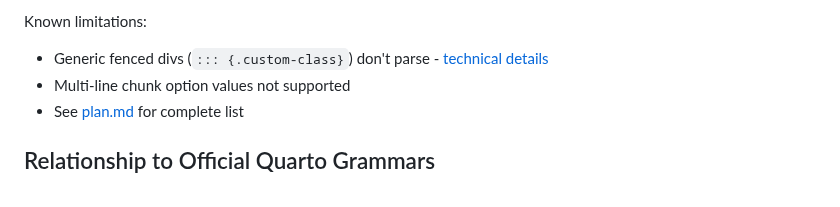
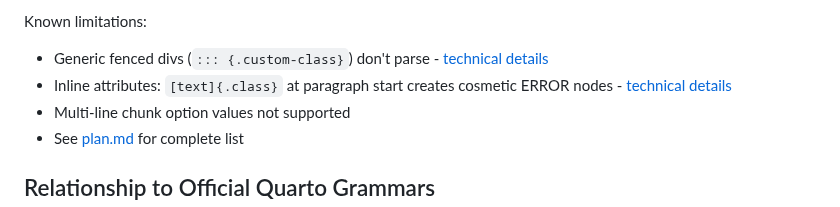
Before and after one commit to ck37/tree-sitter-quarto, a Markdown page: README.md, the part around the change. Rendered like a GitHub page.

```diff
--- a/README.md
+++ b/README.md
@@ -59,6 +59,7 @@ Fully implemented:
 Known limitations:
 
 - Generic fenced divs (`::: {.custom-class}`) don't parse - [technical details](./docs/generic-fenced-div-limitation.md)
+- Inline attributes: `[text]{.class}` at paragraph start creates cosmetic ERROR nodes - [technical details](./docs/inline-attributes-known-issues.md)
 - Multi-line chunk option values not supported
 - See [plan.md](./docs/plan.md) for complete list
 
```
Also changed, not shown: docs/inline-attributes-implementation-challenges.md (+51 -5 lines), docs/inline-attributes-known-issues.md (added, +168 -0 lines).
